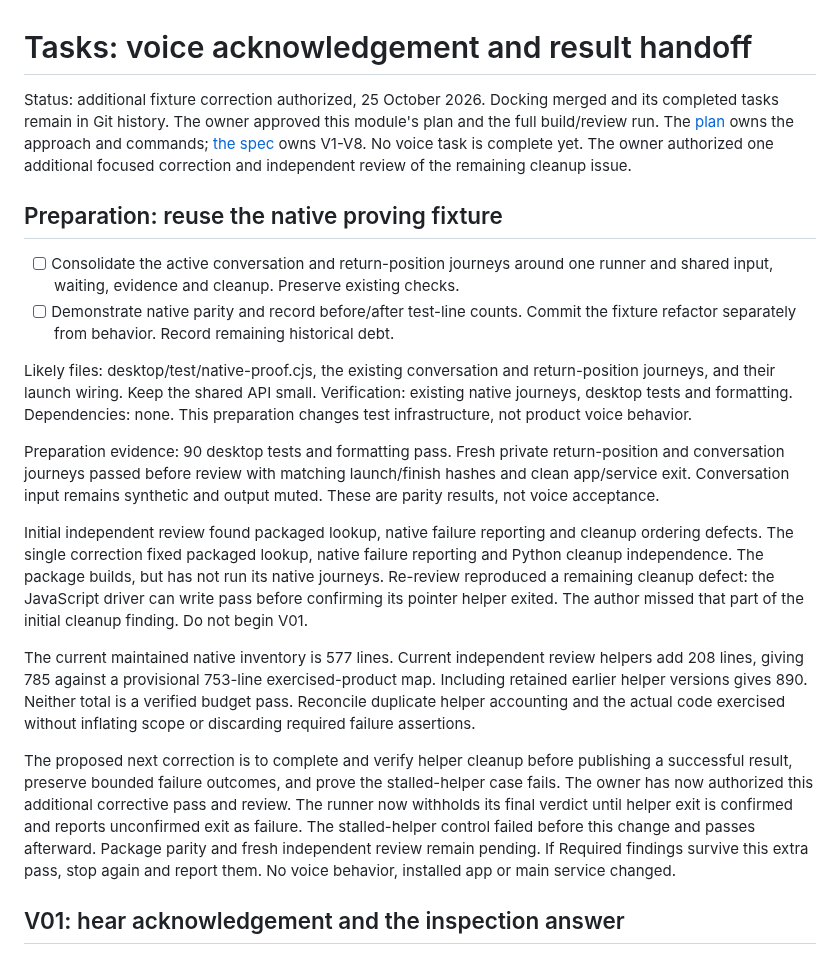
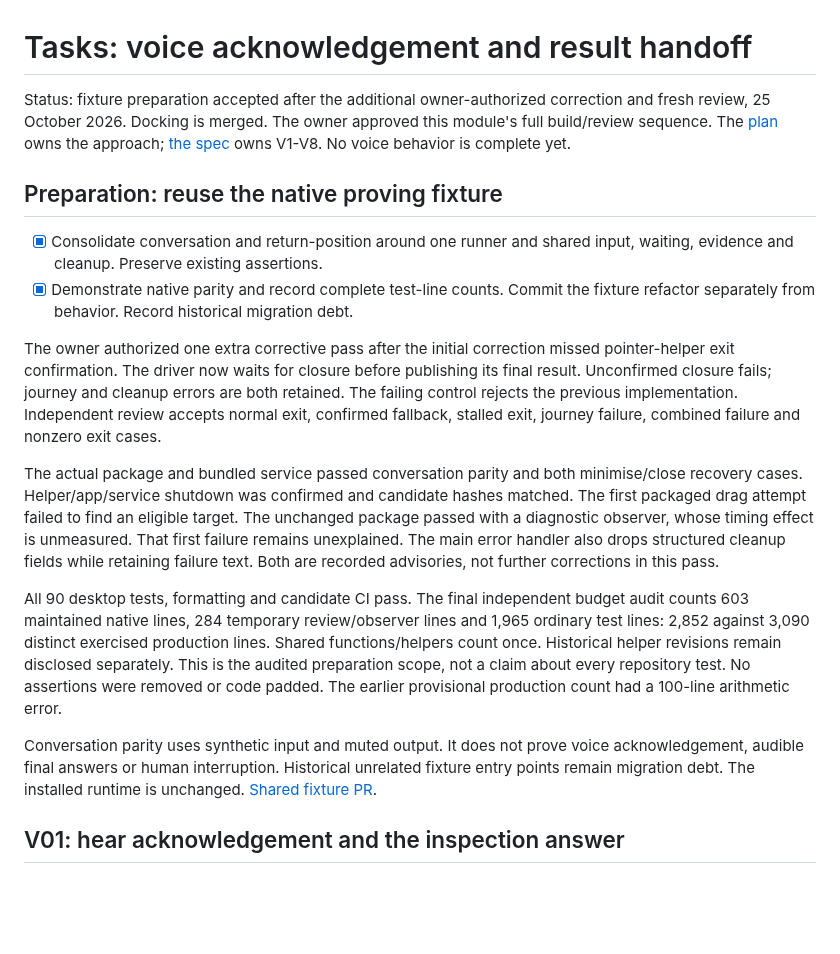
Before and after one commit to isaacasamoah/voyagershellapp, a Markdown page: tasks/todo.md, the part around the change. Drawn GitHub-style; blank space fills up the shorter version.

Commit message:
docs: record accepted native fixture correction and evidence

```diff
--- a/tasks/todo.md
+++ b/tasks/todo.md
@@ -1,47 +1,44 @@
 # Tasks: voice acknowledgement and result handoff
 
-Status: additional fixture correction authorized, 25 October 2026. Docking merged and its completed tasks remain in
-Git history. The owner approved this module's plan and the full build/review run.
-The [plan](plan.md) owns the approach and commands; [the spec](../SPEC-voice-handoff.md)
-owns V1-V8. No voice task is complete yet. The owner authorized one additional focused correction and independent review of the remaining cleanup issue.
+Status: fixture preparation accepted after the additional owner-authorized correction
+and fresh review, 25 October 2026. Docking is merged. The owner approved this
+module's full build/review sequence. The [plan](plan.md) owns the approach;
+[the spec](../SPEC-voice-handoff.md) owns V1-V8. No voice behavior is complete yet.
 
 ## Preparation: reuse the native proving fixture
 
-- [ ] Consolidate the active conversation and return-position journeys around one
-  runner and shared input, waiting, evidence and cleanup. Preserve existing checks.
-- [ ] Demonstrate native parity and record before/after test-line counts. Commit
-  the fixture refactor separately from behavior. Record remaining historical debt.
+- [x] Consolidate conversation and return-position around one runner and shared
+  input, waiting, evidence and cleanup. Preserve existing assertions.
+- [x] Demonstrate native parity and record complete test-line counts. Commit the
+  fixture refactor separately from behavior. Record historical migration debt.
 
-Likely files: desktop/test/native-proof.cjs, the existing conversation and
-return-position journeys, and their launch wiring. Keep the shared API small.
-Verification: existing native journeys, desktop tests and formatting. Dependencies:
-none. This preparation changes test infrastructure, not product voice behavior.
+The owner authorized one extra corrective pass after the initial correction
+missed pointer-helper exit confirmation. The driver now waits for closure before
+publishing its final result. Unconfirmed closure fails; journey and cleanup
+errors are both retained. The failing control rejects the previous implementation.
+Independent review accepts normal exit, confirmed fallback, stalled exit,
+journey failure, combined failure and nonzero exit cases.
 
-Preparation evidence: 90 desktop tests and formatting pass. Fresh private
-return-position and conversation journeys passed before review with matching
-launch/finish hashes and clean app/service exit. Conversation input remains
-synthetic and output muted. These are parity results, not voice acceptance.
+The actual package and bundled service passed conversation parity and both
+minimise/close recovery cases. Helper/app/service shutdown was confirmed and
+candidate hashes matched. The first packaged drag attempt failed to find an
+eligible target. The unchanged package passed with a diagnostic observer, whose
+timing effect is unmeasured. That first failure remains unexplained. The main
+error handler also drops structured cleanup fields while retaining failure text.
+Both are recorded advisories, not further corrections in this pass.
 
-Initial independent review found packaged lookup, native failure reporting and
-cleanup ordering defects. The single correction fixed packaged lookup, native
-failure reporting and Python cleanup independence. The package builds, but has
-not run its native journeys. Re-review reproduced a remaining cleanup defect:
-the JavaScript driver can write pass before confirming its pointer helper exited.
-The author missed that part of the initial cleanup finding. Do not begin V01.
+All 90 desktop tests, formatting and candidate CI pass. The final independent
+budget audit counts 603 maintained native lines, 284 temporary review/observer
+lines and 1,965 ordinary test lines: 2,852 against 3,090 distinct exercised
+production lines. Shared functions/helpers count once. Historical helper
+revisions remain disclosed separately. This is the audited preparation scope,
+not a claim about every repository test. No assertions were removed or code
+padded. The earlier provisional production count had a 100-line arithmetic error.
 
-The current maintained native inventory is 577 lines. Current independent review
-helpers add 208 lines, giving 785 against a provisional 753-line exercised-product
-map. Including retained earlier helper versions gives 890. Neither total is a
-verified budget pass. Reconcile duplicate helper accounting and the actual code
-exercised without inflating scope or discarding required failure assertions.
-
-The proposed next correction is to complete and verify helper cleanup before
-publishing a successful result, preserve bounded failure outcomes, and prove the
-stalled-helper case fails. The owner has now authorized this additional corrective pass and review. The
-runner now withholds its final verdict until helper exit is confirmed and reports
-unconfirmed exit as failure. The stalled-helper control failed before this change
-and passes afterward. Package parity and fresh independent review remain pending.
-If Required findings survive this extra pass, stop again and report them. No voice behavior, installed app or main service changed.
+Conversation parity uses synthetic input and muted output. It does not prove
+voice acknowledgement, audible final answers or human interruption. Historical
+unrelated fixture entry points remain migration debt. The installed runtime is
+unchanged. [Shared fixture PR](https://github.com/isaacasamoah/voyagershellapp/pull/30).
 
 ## V01: hear acknowledgement and the inspection answer
 
```
Also changed, not shown: docs/harness-runtime.md (+6 -0 lines), tasks/plan.md (+7 -5 lines).
